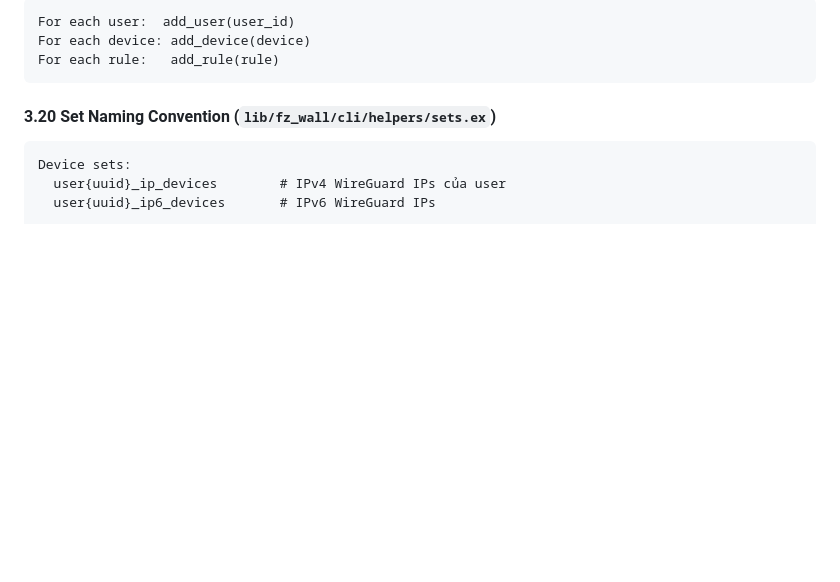
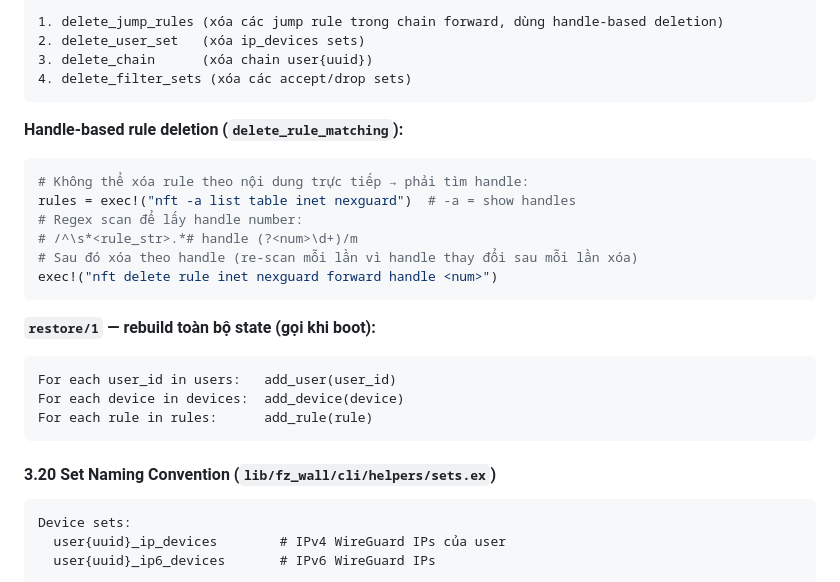
Before and after one commit to 0xphuong/NexGuard, a Markdown page: NEXGUARD_LOGIC.md, the part around one of its changes. Rendered like a GitHub page; blank space fills up the shorter version.

````diff
--- a/NEXGUARD_LOGIC.md
+++ b/NEXGUARD_LOGIC.md
@@ -406,7 +429,25 @@ nft add element inet nexguard user{id}_ip_accept_layer4 { 10.0.0.0/8 . tcp . 443
 ```
-For each user:  add_user(user_id)
-For each device: add_device(device)
-For each rule:   add_rule(rule)
+1. delete_jump_rules (xóa các jump rule trong chain forward, dùng handle-based deletion)
+2. delete_user_set   (xóa ip_devices sets)
+3. delete_chain      (xóa chain user{uuid})
+4. delete_filter_sets (xóa các accept/drop sets)
+```
+
+**Handle-based rule deletion (`delete_rule_matching`):**
+```elixir
+# Không thể xóa rule theo nội dung trực tiếp → phải tìm handle:
+rules = exec!("nft -a list table inet nexguard")  # -a = show handles
+# Regex scan để lấy handle number:
+# /^\s*<rule_str>.*# handle (?<num>\d+)/m
+# Sau đó xóa theo handle (re-scan mỗi lần vì handle thay đổi sau mỗi lần xóa)
+exec!("nft delete rule inet nexguard forward handle <num>")
+```
+
+**`restore/1` — rebuild toàn bộ state (gọi khi boot):**
+```
+For each user_id in users:   add_user(user_id)
+For each device in devices:  add_device(device)
+For each rule in rules:      add_rule(rule)
 ```
 
 #### 3.20 Set Naming Convention (`lib/fz_wall/cli/helpers/sets.ex`)
````
Also changed, not shown: other parts of NEXGUARD_LOGIC.md (+54 -31 lines).
